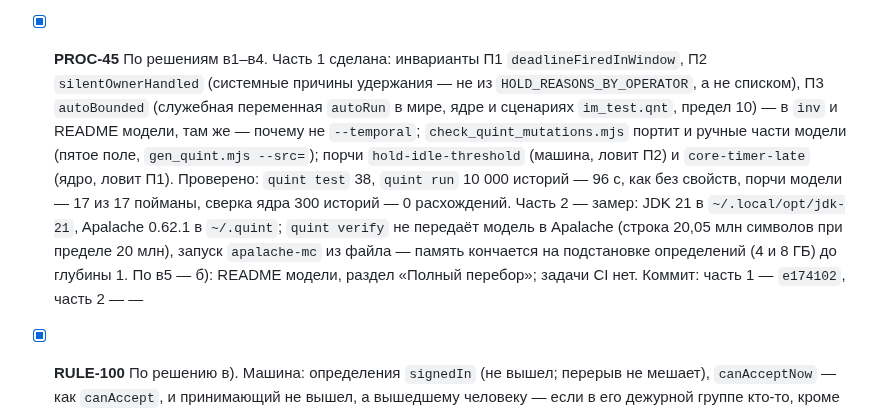
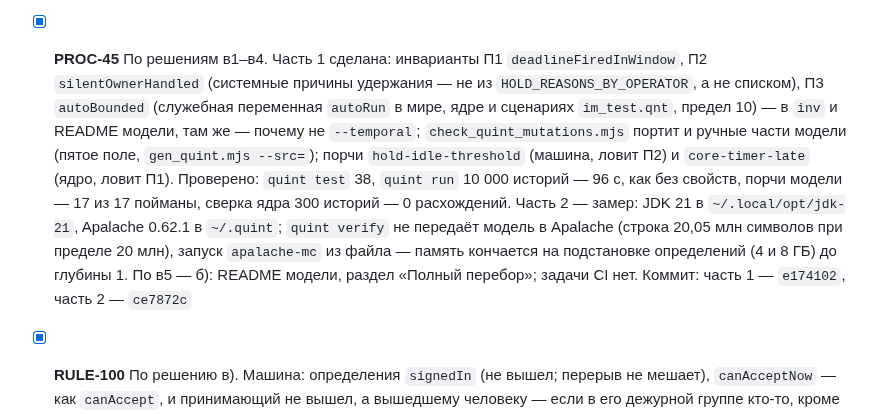
Before and after one commit to soulhome2/IM, a Markdown page: reviews/2026-10-22/plan.md, the part around the change. Drawn GitHub-style.

Commit message:
Хэш ce7872c в плане ревью 2026-10-22
Co-Authored-By: Claude Opus 5.5 <noreply@anthropic.com>

```diff
--- a/reviews/2026-10-22/plan.md
+++ b/reviews/2026-10-22/plan.md
@@ -38,6 +38,6 @@
 | RULE-100 | Автоэскалация к адресату уровня, который вышел из МИ: инцидент сразу уходит в очередь (или группе), срок реакции следующего уровня идёт в очереди | а) пропускать уровень, адресат которого вышел (человек — `offline`; группа — все участники вышли), как уровень, где принять некому; б) оставить: §12.1 — «переданное вышедшему сразу уходит его дежурной группе или в очередь», эскалация дальше — через норматив уровня | — (продуктовый вопрос) | в) — уточнено после а): адресат уровня — человек, вышел, а в его дежурной группе кто-то не вышел и может принять — инцидент получает группа, как сейчас (`addressee_signed_out_to_group`); группы нет или в ней принять некому — уровень пропускается; адресат — группа, вышли все, кто может принять, — пропускается; на перерыве — отдаётся, как сейчас (§12.1). Довод: при ручной передаче вышедшему так же — группе (§8.1), а пропадает норматив только без группы | joynickray, 2026-10-22 |
 
 - [ ] **PROC-44** Векторы CEL для бэкенда — по решениям в1–в4: запись (`tests/api.html?celVectors=1`), `tools/cel_vectors.mjs --update | --check`, синтетика на границах с названиями случаев; CEL.md и BACKEND.md — раздел «Векторы» и раннер бэкенда, область видимости определений, `cel.bind`, перевод чисел в int64 по типам, в `timers` — все таймеры машины, `idleSec` — целые секунды вниз, в эффектах `incident.state` уже новое; `check_cel.mjs` — без повторов ключей в словаре-литерале и без макросов по словарям. Коммит: —
-- [x] **PROC-45** По решениям в1–в4. Часть 1 сделана: инварианты П1 `deadlineFiredInWindow`, П2 `silentOwnerHandled` (системные причины удержания — не из `HOLD_REASONS_BY_OPERATOR`, а не списком), П3 `autoBounded` (служебная переменная `autoRun` в мире, ядре и сценариях `im_test.qnt`, предел 10) — в `inv` и README модели, там же — почему не `--temporal`; `check_quint_mutations.mjs` портит и ручные части модели (пятое поле, `gen_quint.mjs --src=`); порчи `hold-idle-threshold` (машина, ловит П2) и `core-timer-late` (ядро, ловит П1). Проверено: `quint test` 38, `quint run` 10 000 историй — 96 с, как без свойств, порчи модели — 17 из 17 пойманы, сверка ядра 300 историй — 0 расхождений. Часть 2 — замер: JDK 21 в `~/.local/opt/jdk-21`, Apalache 0.62.1 в `~/.quint`; `quint verify` не передаёт модель в Apalache (строка 20,05 млн символов при пределе 20 млн), запуск `apalache-mc` из файла — память кончается на подстановке определений (4 и 8 ГБ) до глубины 1. По в5 — б): README модели, раздел «Полный перебор»; задачи CI нет. Коммит: часть 1 — `e174102`, часть 2 — —
+- [x] **PROC-45** По решениям в1–в4. Часть 1 сделана: инварианты П1 `deadlineFiredInWindow`, П2 `silentOwnerHandled` (системные причины удержания — не из `HOLD_REASONS_BY_OPERATOR`, а не списком), П3 `autoBounded` (служебная переменная `autoRun` в мире, ядре и сценариях `im_test.qnt`, предел 10) — в `inv` и README модели, там же — почему не `--temporal`; `check_quint_mutations.mjs` портит и ручные части модели (пятое поле, `gen_quint.mjs --src=`); порчи `hold-idle-threshold` (машина, ловит П2) и `core-timer-late` (ядро, ловит П1). Проверено: `quint test` 38, `quint run` 10 000 историй — 96 с, как без свойств, порчи модели — 17 из 17 пойманы, сверка ядра 300 историй — 0 расхождений. Часть 2 — замер: JDK 21 в `~/.local/opt/jdk-21`, Apalache 0.62.1 в `~/.quint`; `quint verify` не передаёт модель в Apalache (строка 20,05 млн символов при пределе 20 млн), запуск `apalache-mc` из файла — память кончается на подстановке определений (4 и 8 ГБ) до глубины 1. По в5 — б): README модели, раздел «Полный перебор»; задачи CI нет. Коммит: часть 1 — `e174102`, часть 2 — `ce7872c`
 - [x] **RULE-100** По решению в). Машина: определения `signedIn` (не вышел; перерыв не мешает), `canAcceptNow` — как `canAccept`, и принимающий не вышел, а вышедшему человеку — если в его дежурной группе кто-то, кроме владельца, не вышел и может принять (инцидент тогда, как раньше, сразу у группы — `addressee_signed_out_to_group`); `nextLevels` — по `canAcceptNow`. Ручная передача и `addressee_cannot_accept` — на прежнем `canAccept`. Правила §8.3, §12.1, журнал изменений правил; описание перехода (`transitions_doc.py`, `TRANSITIONS.md`). Модель Quint: инварианты `autoEscalateToSomeone`, `resolutionEscalateToSomeone`, порча машины `level-signed-out`; порчи RULE-93 переставлены на `canAcceptNow`. Тесты API: «Автоэскалация пропускает уровни…» — Кузнецов вышел, в его группе никого — сразу уровень 2; группа, где все вышли, — пропущена; «У адресата основного нет доступа к привязанному…» — Кузнецов на этот прогон на месте. Порчи кода `escalate-to-signed-out`, `signed-out-group-ignored`. Проверено: тесты API 168/168, `quint test` 38, `quint run` 10 000 историй, порчи машины для модели — все пойманы, сверка ядра 300 историй — 0 расхождений, `check_machine.py`, `check_cel.mjs`, ссылки, словари. Самопроверка — падает шаг «Время событий в очереди не позже текущего», и на `bb2f2fa` так же: см. PROC-46. Коммит: `e174102`
 - [x] **PROC-46** Шаг самопроверки «Время событий в очереди не позже текущего» ([selftest.js:1685](https://github.com/soulhome2/IM/blob/bb2f2fa/prototype/selftest.js#L1685)) падает после полуночи: сравнивает только время суток, без даты, и пропускает проверку лишь в первый час, а демо-события — до двух часов назад (в 01:07 вчерашние 22:52–23:57 — «из будущего»). На `bb2f2fa` так же. Сравнивать с датой (по `datetime` у `<time>`, если он есть) или пропускать, пока «сейчас» меньше самого старого демо-события. Найдено при RULE-100, 2026-10-22. Сделано: у `<time>` строки очереди — `datetime` с моментом события (`app.js`); шаг сравнивает момент целиком с `Date.now()`, обход «около полуночи» убран, есть проверка, что `datetime` у всех. Порча кода `fixture-times-future` (набор сдвинут на час вперёд) — шаг ловит. Проверено в 01:20: самопроверка проходит, на `bb2f2fa` в 01:07 этот шаг падал. Коммит: `e174102`
```
